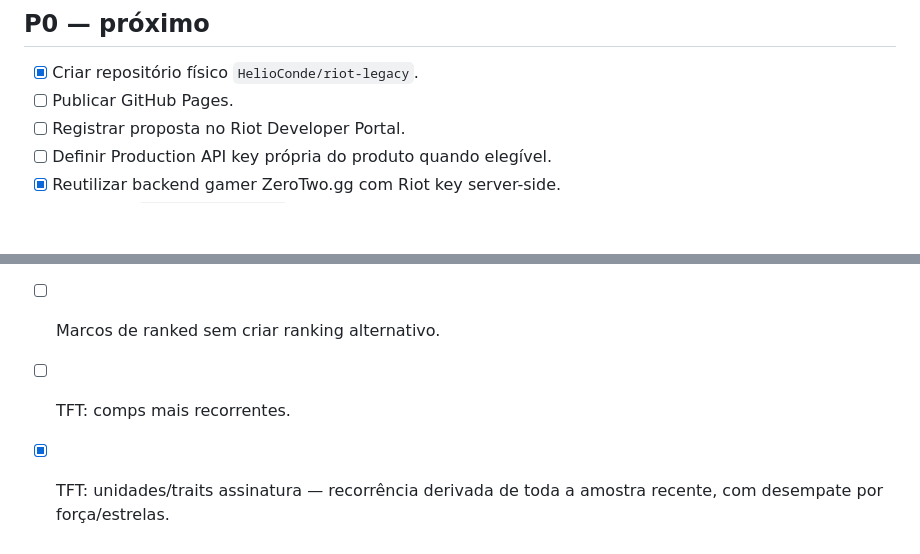
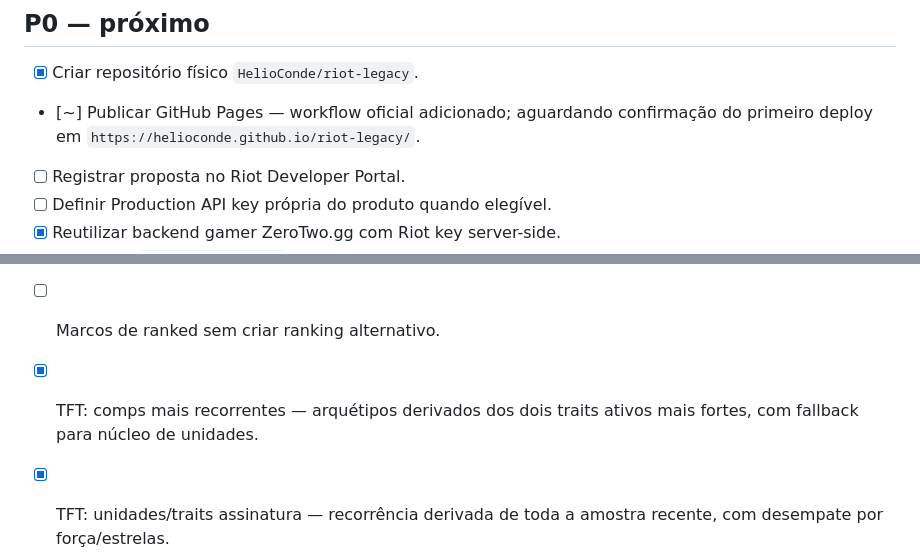
Before and after one commit to HelioConde/riot-legacy, a Markdown page: MELHORIAS.md, 2 parts joined by grey strips. Rendered like a GitHub page; blank space fills up the shorter version.

Commit message:
docs: update TFT comps and Pages rollout

```diff
--- a/MELHORIAS.md
+++ b/MELHORIAS.md
@@ -23,7 +23,7 @@ Atualizado em 06/10/2026.
 ## P0 — próximo
 
 - [x] Criar repositório físico `HelioConde/riot-legacy`.
-- [ ] Publicar GitHub Pages.
+- [~] Publicar GitHub Pages — workflow oficial adicionado; aguardando confirmação do primeiro deploy em `https://helioconde.github.io/riot-legacy/`.
 - [ ] Registrar proposta no Riot Developer Portal.
 - [ ] Definir Production API key própria do produto quando elegível.
 - [x] Reutilizar backend gamer ZeroTwo.gg com Riot key server-side.
@@ -49,7 +49,7 @@ Atualizado em 06/10/2026.
 - [ ] Top campeões com evolução de maestria.
 - [x] Identidade por função — função dominante e percentual derivados das partidas recentes com posição conhecida.
 - [ ] Marcos de ranked sem criar ranking alternativo.
-- [ ] TFT: comps mais recorrentes.
+- [x] TFT: comps mais recorrentes — arquétipos derivados dos dois traits ativos mais fortes, com fallback para núcleo de unidades.
 - [x] TFT: unidades/traits assinatura — recorrência derivada de toda a amostra recente, com desempate por força/estrelas.
 - [x] TFT: distribuição de colocações — barras 1º–8º e resumo Top 4/1º/8º derivados da amostra recente.
 - [x] TFT: retrospectiva por set — partidas agrupadas por set com média de colocação, Top 4 e vitórias na amostra disponível.
```
